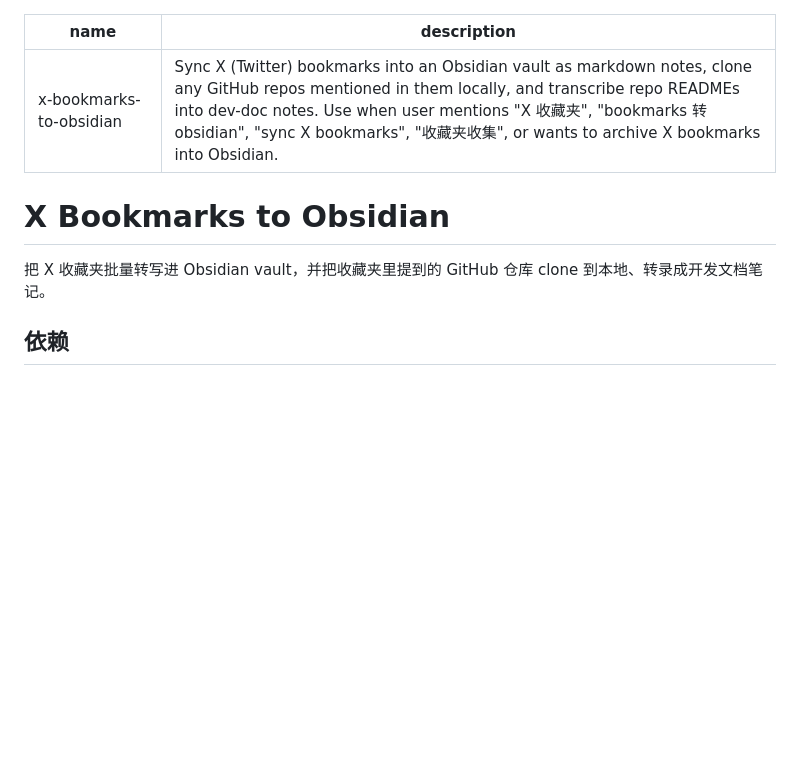
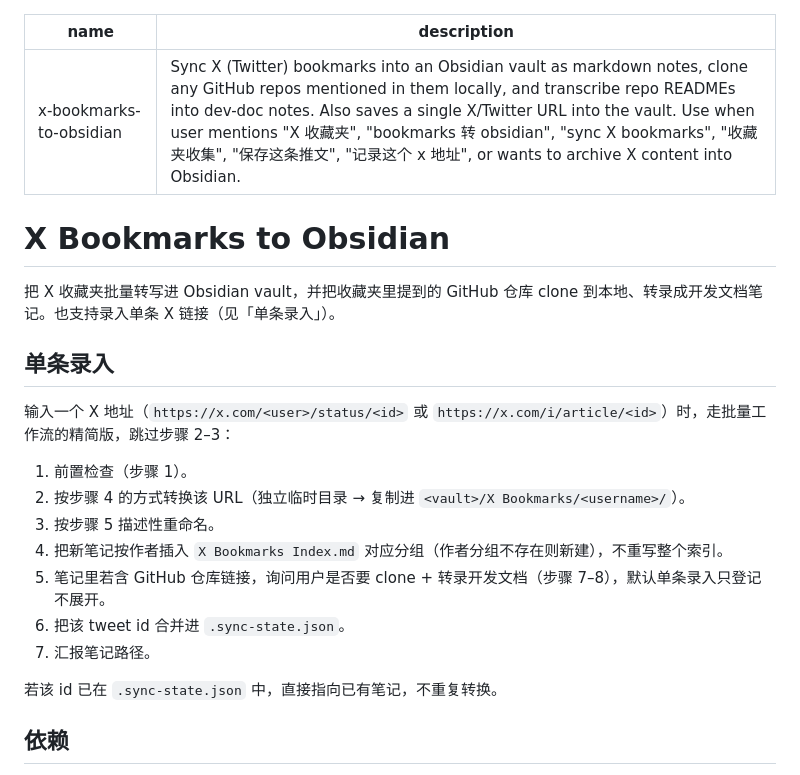
Before and after one commit to UnknownObject777/chenhao-skills, a Markdown page: x-bookmarks-to-obsidian/SKILL.md, the part around the change. GitHub-like rendering; blank space fills up the shorter version.

Commit message:
feat: add single-URL intake to x-bookmarks-to-obsidian

```diff
--- a/x-bookmarks-to-obsidian/SKILL.md
+++ b/x-bookmarks-to-obsidian/SKILL.md
@@ -1,11 +1,25 @@
 ---
 name: x-bookmarks-to-obsidian
-description: Sync X (Twitter) bookmarks into an Obsidian vault as markdown notes, clone any GitHub repos mentioned in them locally, and transcribe repo READMEs into dev-doc notes. Use when user mentions "X 收藏夹", "bookmarks 转 obsidian", "sync X bookmarks", "收藏夹收集", or wants to archive X bookmarks into Obsidian.
+description: Sync X (Twitter) bookmarks into an Obsidian vault as markdown notes, clone any GitHub repos mentioned in them locally, and transcribe repo READMEs into dev-doc notes. Also saves a single X/Twitter URL into the vault. Use when user mentions "X 收藏夹", "bookmarks 转 obsidian", "sync X bookmarks", "收藏夹收集", "保存这条推文", "记录这个 x 地址", or wants to archive X content into Obsidian.
 ---
 
 # X Bookmarks to Obsidian
 
-把 X 收藏夹批量转写进 Obsidian vault，并把收藏夹里提到的 GitHub 仓库 clone 到本地、转录成开发文档笔记。
+把 X 收藏夹批量转写进 Obsidian vault，并把收藏夹里提到的 GitHub 仓库 clone 到本地、转录成开发文档笔记。也支持录入单条 X 链接（见「单条录入」）。
+
+## 单条录入
+
+输入一个 X 地址（`https://x.com/<user>/status/<id>` 或 `https://x.com/i/article/<id>`）时，走批量工作流的精简版，跳过步骤 2–3：
+
+1. 前置检查（步骤 1）。
+2. 按步骤 4 的方式转换该 URL（独立临时目录 → 复制进 `<vault>/X Bookmarks/<username>/`）。
+3. 按步骤 5 描述性重命名。
+4. 把新笔记按作者插入 `X Bookmarks Index.md` 对应分组（作者分组不存在则新建），不重写整个索引。
+5. 笔记里若含 GitHub 仓库链接，询问用户是否要 clone + 转录开发文档（步骤 7–8），默认单条录入只登记不展开。
+6. 把该 tweet id 合并进 `.sync-state.json`。
+7. 汇报笔记路径。
+
+若该 id 已在 `.sync-state.json` 中，直接指向已有笔记，不重复转换。
 
 ## 依赖
 
```
